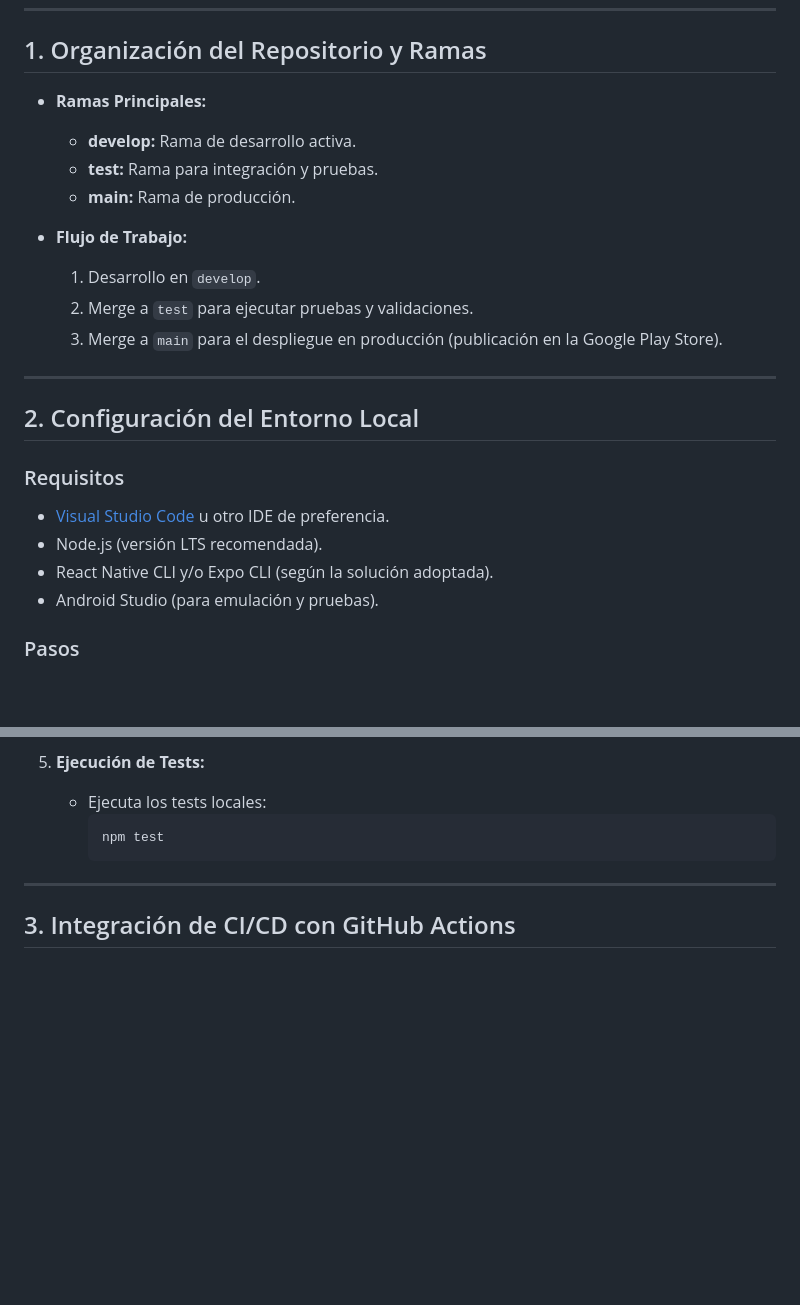
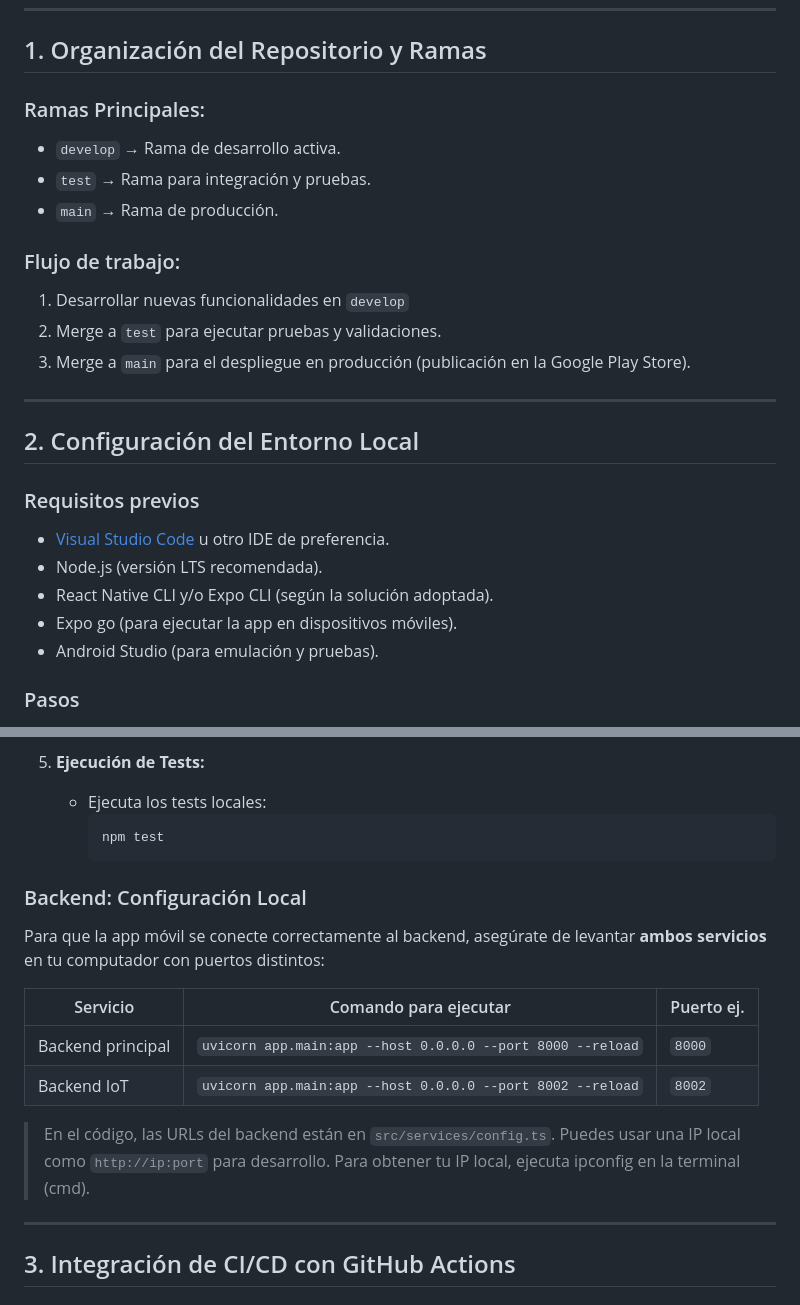
Before and after one commit to DisRiego/Disriego_FrontMovil, a Markdown page: README.md, 2 parts joined by grey strips. Rendered like a GitHub page; blank space fills up the shorter version.

````diff
--- a/README.md
+++ b/README.md
@@ -6,26 +6,28 @@ Este repositorio contiene el frontend móvil de **DisRiego**, desarrollado en **
 
 ## 1. Organización del Repositorio y Ramas
 
-- **Ramas Principales:**
+### Ramas Principales:
 
-  - **develop:** Rama de desarrollo activa.
-  - **test:** Rama para integración y pruebas.
-  - **main:** Rama de producción.
+- `develop` → Rama de desarrollo activa.
+- `test` → Rama para integración y pruebas.
+- `main` → Rama de producción.
 
-- **Flujo de Trabajo:**
-  1. Desarrollo en `develop`.
-  2. Merge a `test` para ejecutar pruebas y validaciones.
-  3. Merge a `main` para el despliegue en producción (publicación en la Google Play Store).
+### Flujo de trabajo:
+
+1. Desarrollar nuevas funcionalidades en `develop`
+2. Merge a `test` para ejecutar pruebas y validaciones.
+3. Merge a `main` para el despliegue en producción (publicación en la Google Play Store).
 
 ---
 
 ## 2. Configuración del Entorno Local
 
-### Requisitos
+### Requisitos previos
 
 - [Visual Studio Code](https://code.visualstudio.com/) u otro IDE de preferencia.
 - Node.js (versión LTS recomendada).
 - React Native CLI y/o Expo CLI (según la solución adoptada).
+- Expo go (para ejecutar la app en dispositivos móviles).
 - Android Studio (para emulación y pruebas).
 
 ### Pasos
@@ -71,6 +75,17 @@ Este repositorio contiene el frontend móvil de **DisRiego**, desarrollado en **
      ```bash
      npm test
      ```
+
+### Backend: Configuración Local
+
+Para que la app móvil se conecte correctamente al backend, asegúrate de levantar **ambos servicios** en tu computador con puertos distintos:
+
+| Servicio          | Comando para ejecutar                                      | Puerto ej. |
+| ----------------- | ---------------------------------------------------------- | ---------- |
+| Backend principal | `uvicorn app.main:app --host 0.0.0.0 --port 8000 --reload` | `8000`     |
+| Backend IoT       | `uvicorn app.main:app --host 0.0.0.0 --port 8002 --reload` | `8002`     |
+
+> En el código, las URLs del backend están en `src/services/config.ts`. Puedes usar una IP local como `http://ip:port` para desarrollo. Para obtener tu IP local, ejecuta ipconfig en la terminal (cmd).
 
 ---
 
````
Also changed, not shown: other parts of README.md (+11 -52 lines).
